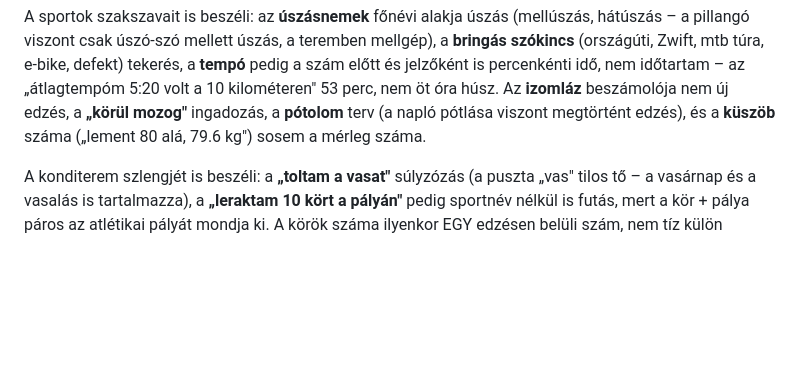
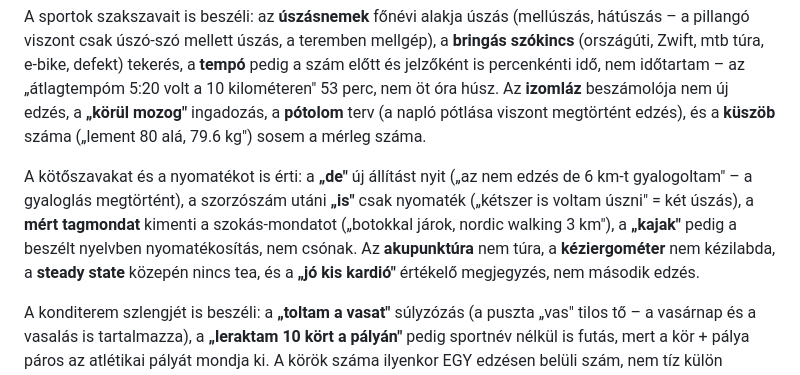
Before and after one commit to David-Getta/edzo_app, a Markdown page: README.md, the part around the change. Rendered like a GitHub page; blank space fills up the shorter version.

Commit message:
README: a délutáni értelmezési szabályok összefoglalója
Co-Authored-By: Claude Opus 4.8 <noreply@anthropic.com>
Claude-Session: https://claude.ai/code/session_01RPiU9MSMmGY9j5BJW4aWhE

```diff
--- a/README.md
+++ b/README.md
@@ -196,6 +196,15 @@ percenkénti idő, nem időtartam – az „átlagtempóm 5:20 volt a 10 kilomé
 **„körül mozog"** ingadozás, a **pótolom** terv (a napló pótlása viszont
 megtörtént edzés), és a **küszöb** száma („lement 80 alá, 79.6 kg") sosem
 a mérleg száma.
+
+A kötőszavakat és a nyomatékot is érti: a **„de"** új állítást nyit („az nem
+edzés de 6 km-t gyalogoltam" – a gyaloglás megtörtént), a szorzószám utáni
+**„is"** csak nyomaték („kétszer is voltam úszni" = két úszás), a **mért
+tagmondat** kimenti a szokás-mondatot („botokkal járok, nordic walking 3 km"),
+a **„kajak"** pedig a beszélt nyelvben nyomatékosítás, nem csónak. Az
+**akupunktúra** nem túra, a **kéziergométer** nem kézilabda, a **steady
+state** közepén nincs tea, és a **„jó kis kardió"** értékelő megjegyzés, nem
+második edzés.
 
 A konditerem szlengjét is beszéli: a **„toltam a vasat"** súlyzózás (a puszta
 „vas" tilos tő – a vasárnap és a vasalás is tartalmazza), a **„leraktam 10
```
